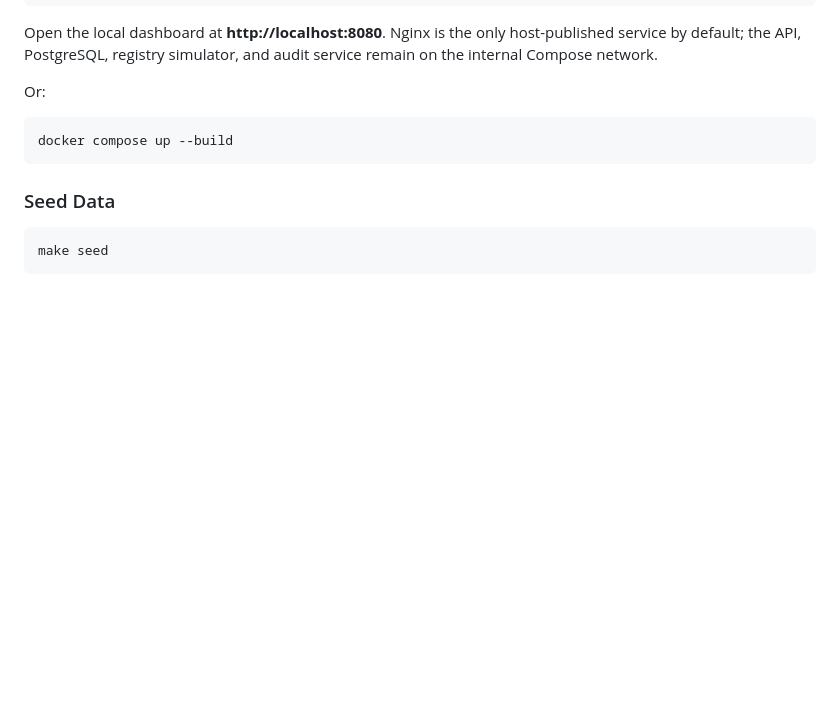
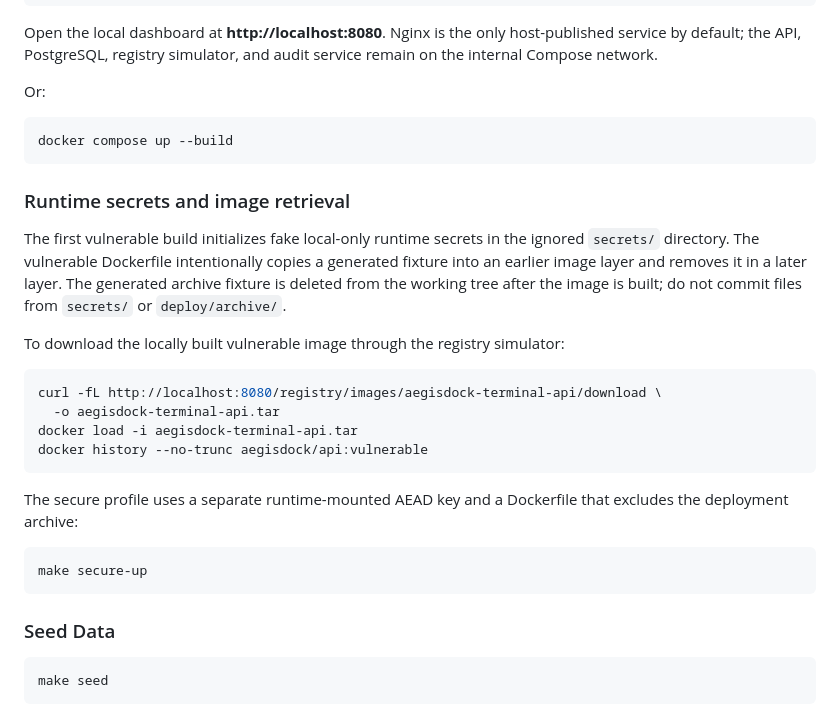
Before and after one commit to Maleesha101/AEGISDOCK, a Markdown page: README.md, the part around the change. Drawn GitHub-style; blank space fills up the shorter version.

Commit message:
docs: explain local secret initialization and image retrieval

````diff
--- a/README.md
+++ b/README.md
@@ -1120,6 +1120,25 @@ Or:
 docker compose up --build
 ```
 
+### Runtime secrets and image retrieval
+
+The first vulnerable build initializes fake local-only runtime secrets in the ignored `secrets/` directory. The vulnerable Dockerfile intentionally copies a generated fixture into an earlier image layer and removes it in a later layer. The generated archive fixture is deleted from the working tree after the image is built; do not commit files from `secrets/` or `deploy/archive/`.
+
+To download the locally built vulnerable image through the registry simulator:
+
+```bash
+curl -fL http://localhost:8080/registry/images/aegisdock-terminal-api/download \
+  -o aegisdock-terminal-api.tar
+docker load -i aegisdock-terminal-api.tar
+docker history --no-trunc aegisdock/api:vulnerable
+```
+
+The secure profile uses a separate runtime-mounted AEAD key and a Dockerfile that excludes the deployment archive:
+
+```bash
+make secure-up
+```
+
 ### Seed Data
 
 ```bash
````
